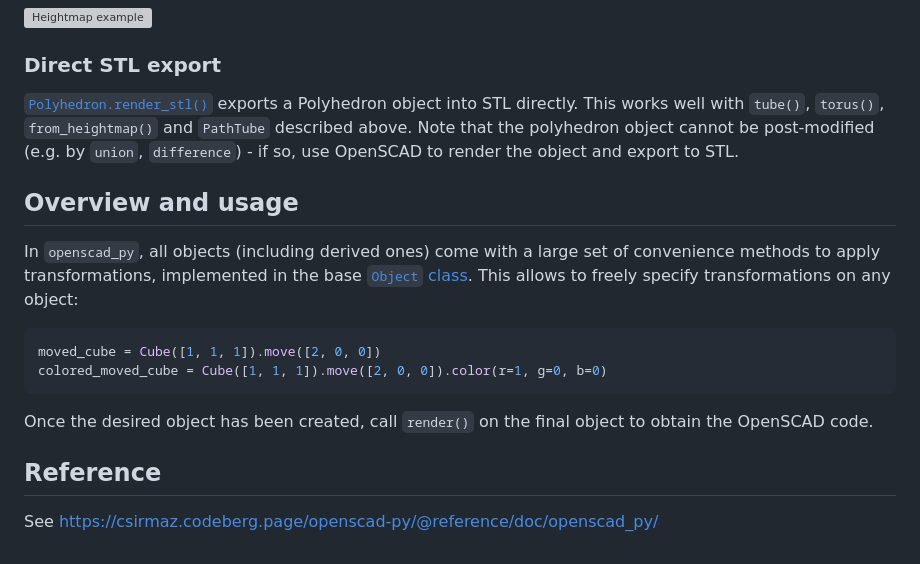
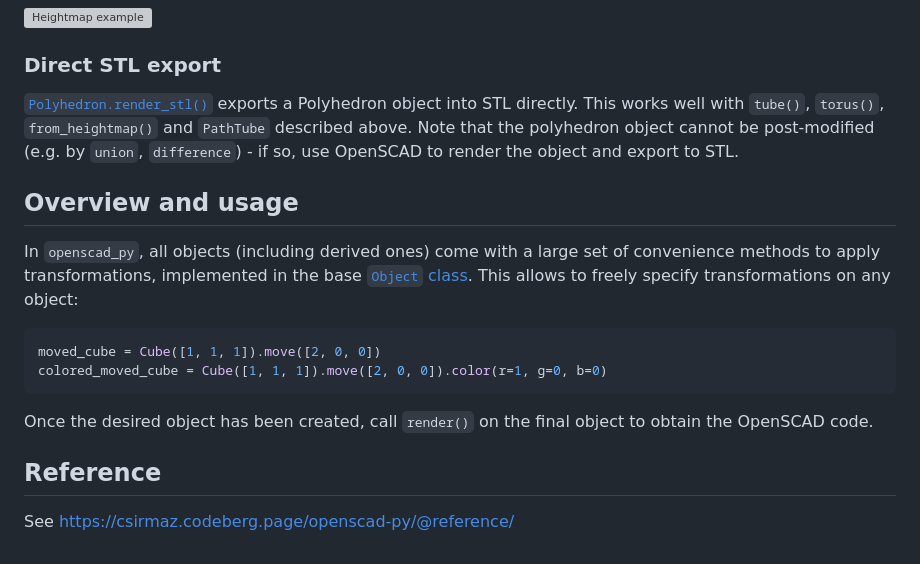
Before and after one commit to csirmaz/openscad-py, a Markdown page: README.md, the part around one of its changes. GitHub-like rendering; grey boxes are pictures that could not be loaded.

```diff
--- a/README.md
+++ b/README.md
@@ -126,4 +126,4 @@ OpenSCAD code.
 
 ## Reference
 
-See https://csirmaz.codeberg.page/openscad-py/@reference/doc/openscad_py/
+See https://csirmaz.codeberg.page/openscad-py/@reference/
```
Also changed, not shown: other parts of README.md (+7 -7 lines).
